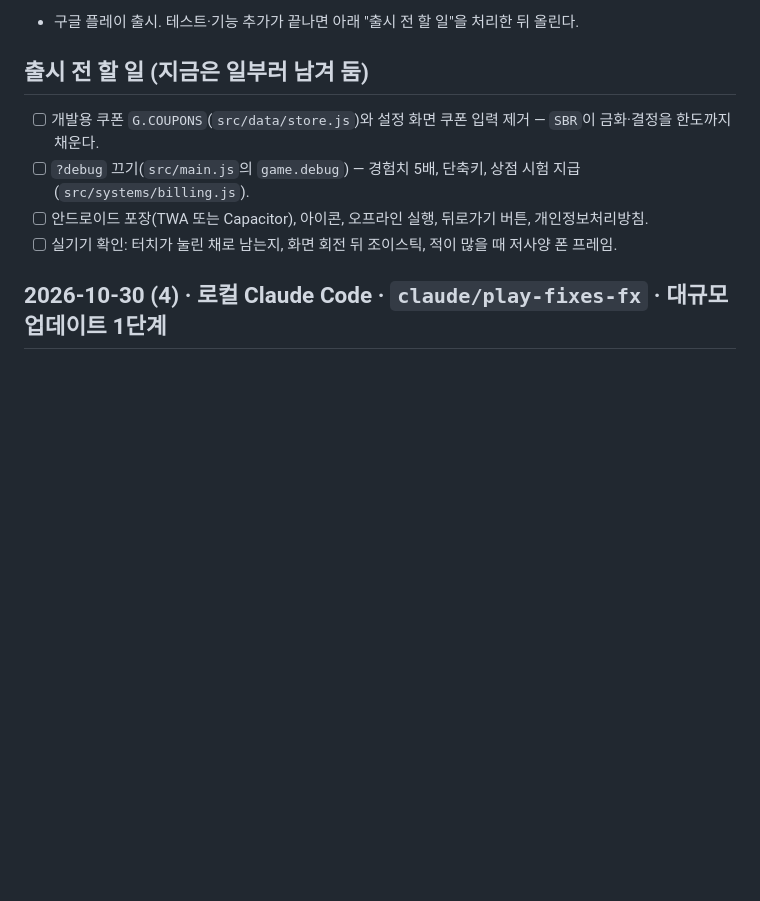
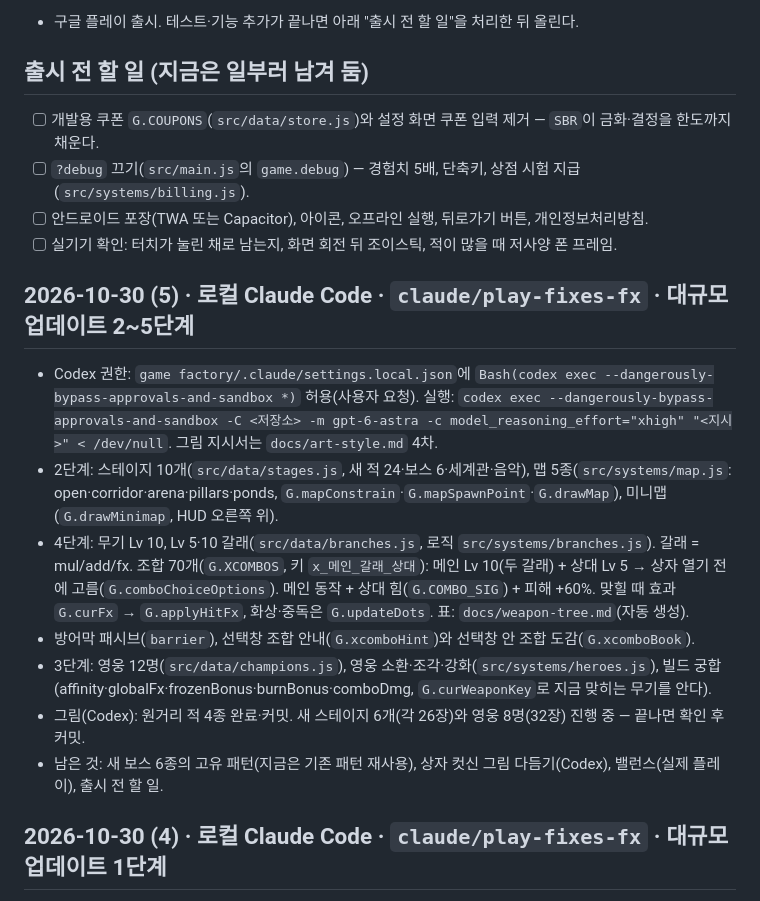
Before and after one commit to dohooncat-eng/my-first-pr-practice, a Markdown page: docs/worklog.md, the part around the change. Rendered like a GitHub page; blank space fills up the shorter version.

Commit message:
작업 기록: 대규모 업데이트 2~5단계
Co-Authored-By: Claude Opus 5.5 <noreply@anthropic.com>

```diff
--- a/docs/worklog.md
+++ b/docs/worklog.md
@@ -11,6 +11,15 @@
 - [ ] `?debug` 끄기(`src/main.js`의 `game.debug`) — 경험치 5배, 단축키, 상점 시험 지급(`src/systems/billing.js`).
 - [ ] 안드로이드 포장(TWA 또는 Capacitor), 아이콘, 오프라인 실행, 뒤로가기 버튼, 개인정보처리방침.
 - [ ] 실기기 확인: 터치가 눌린 채로 남는지, 화면 회전 뒤 조이스틱, 적이 많을 때 저사양 폰 프레임.
+
+## 2026-10-30 (5) · 로컬 Claude Code · `claude/play-fixes-fx` · 대규모 업데이트 2~5단계
+- Codex 권한: `game factory/.claude/settings.local.json`에 `Bash(codex exec --dangerously-bypass-approvals-and-sandbox *)` 허용(사용자 요청). 실행: `codex exec --dangerously-bypass-approvals-and-sandbox -C <저장소> -m gpt-6-astra -c model_reasoning_effort="xhigh" "<지시>" < /dev/null`. 그림 지시서는 `docs/art-style.md` 4차.
+- 2단계: 스테이지 10개(`src/data/stages.js`, 새 적 24·보스 6·세계관·음악), 맵 5종(`src/systems/map.js`: open·corridor·arena·pillars·ponds, `G.mapConstrain`·`G.mapSpawnPoint`·`G.drawMap`), 미니맵(`G.drawMinimap`, HUD 오른쪽 위).
+- 4단계: 무기 Lv 10, Lv 5·10 갈래(`src/data/branches.js`, 로직 `src/systems/branches.js`). 갈래 = mul/add/fx. 조합 70개(`G.XCOMBOS`, 키 `x_메인_갈래_상대`): 메인 Lv 10(두 갈래) + 상대 Lv 5 → 상자 열기 전에 고름(`G.comboChoiceOptions`). 메인 동작 + 상대 힘(`G.COMBO_SIG`) + 피해 +60%. 맞힐 때 효과 `G.curFx` → `G.applyHitFx`, 화상·중독은 `G.updateDots`. 표: `docs/weapon-tree.md`(자동 생성).
+- 방어막 패시브(`barrier`), 선택창 조합 안내(`G.xcomboHint`)와 선택창 안 조합 도감(`G.xcomboBook`).
+- 3단계: 영웅 12명(`src/data/champions.js`), 영웅 소환·조각·강화(`src/systems/heroes.js`), 빌드 궁합(affinity·globalFx·frozenBonus·burnBonus·comboDmg, `G.curWeaponKey`로 지금 맞히는 무기를 안다).
+- 그림(Codex): 원거리 적 4종 완료·커밋. 새 스테이지 6개(각 26장)와 영웅 8명(32장) 진행 중 — 끝나면 확인 후 커밋.
+- 남은 것: 새 보스 6종의 고유 패턴(지금은 기존 패턴 재사용), 상자 컷신 그림 다듬기(Codex), 밸런스(실제 플레이), 출시 전 할 일.
 
 ## 2026-10-30 (4) · 로컬 Claude Code · `claude/play-fixes-fx` · 대규모 업데이트 1단계
 - 계획: `docs/overhaul-plan.md`(5단계). 확인 없이 단계를 이어서 진행.
```
